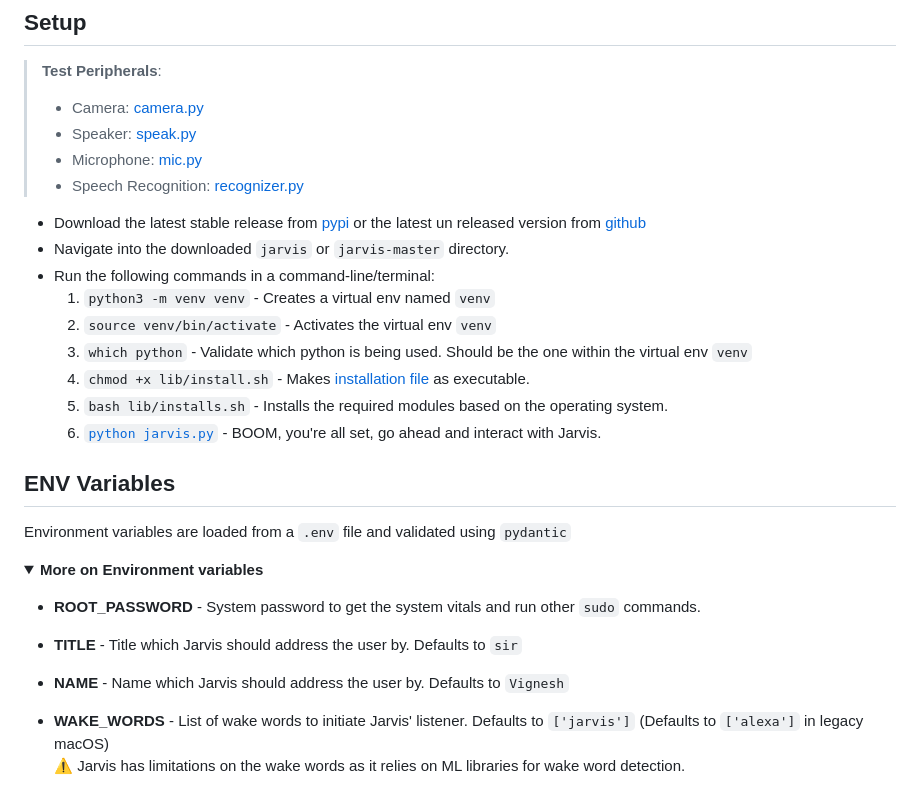
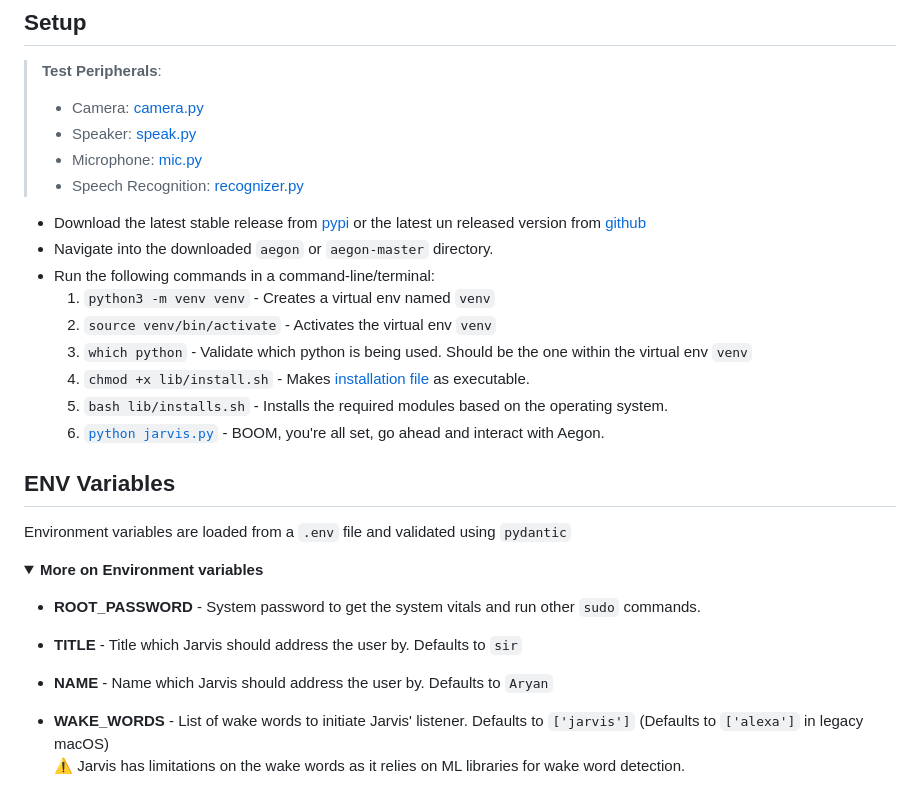
Before and after one commit to AryanSharma9917/Aegon, a Markdown page: README.md, the part around one of its changes. Drawn GitHub-style; folded sections open.

```diff
--- a/README.md
+++ b/README.md
@@ -45,6 +45,6 @@
 
-   - Download the latest stable release from [pypi](https://github.com/thevickypedia/Jarvis/archive/master.zip) or the latest un released version from [github](https://github.com/thevickypedia/Jarvis/archive/refs/heads/master.zip)
-   - Navigate into the downloaded `jarvis` or `jarvis-master` directory.
+   - Download the latest stable release from [pypi](https://github.com/Aryansharma9917/Aegon/archive/master.zip) or the latest un released version from [github](https://github.com/Aryansharma9917/Aegon/archive/refs/heads/master.zip)
+   - Navigate into the downloaded `aegon` or `aegon-master` directory.
    - Run the following commands in a command-line/terminal:
      1. `python3 -m venv venv` - Creates a virtual env named `venv`
      2. `source venv/bin/activate` - Activates the virtual env `venv`
@@ -53,5 +53,5 @@
      5. `bash lib/installs.sh` - Installs the required modules based on the operating system.
-     6. [`python jarvis.py`](https://git.io/JBnPz) - BOOM, you're all set, go ahead and interact with Jarvis.
+     6. [`python jarvis.py`](https://git.io/JBnPz) - BOOM, you're all set, go ahead and interact with Aegon.
 
 ## ENV Variables
 Environment variables are loaded from a `.env` file and validated using `pydantic`
@@ -61,7 +61,7 @@ Environment variables are loaded from a `.env` file and validated using `pydanti
 
 - **ROOT_PASSWORD** - System password to get the system vitals and run other `sudo` commands.
 - **TITLE** - Title which Jarvis should address the user by. Defaults to `sir`
-- **NAME** - Name which Jarvis should address the user by. Defaults to `Vignesh`
+- **NAME** - Name which Jarvis should address the user by. Defaults to `Aryan`
 - **WAKE_WORDS** - List of wake words to initiate Jarvis' listener. Defaults to `['jarvis']` (Defaults to `['alexa']` in legacy macOS)<br>
 :warning: Jarvis has limitations on the wake words as it relies on ML libraries for wake word detection.
 
```
Also changed, not shown: other parts of README.md (+6 -6 lines).
